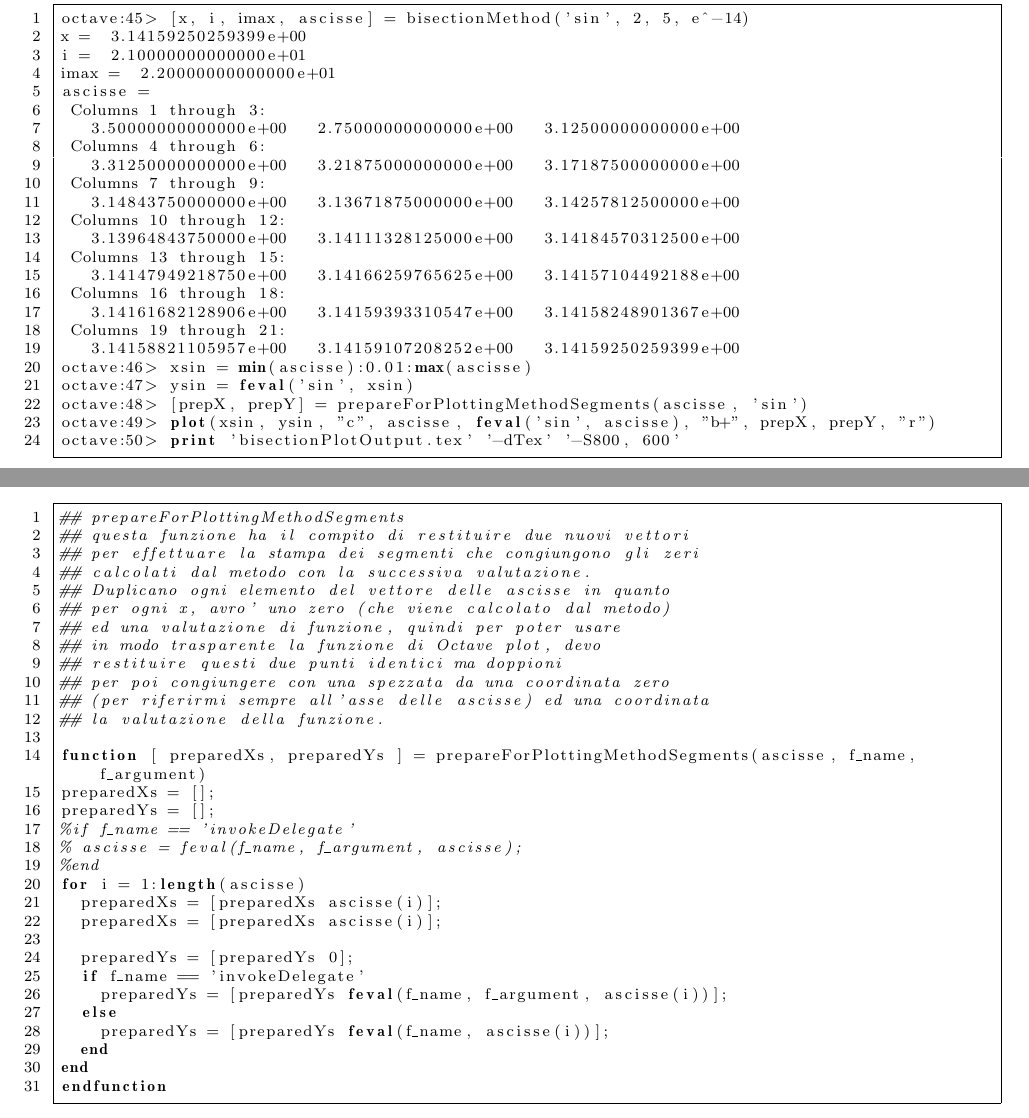
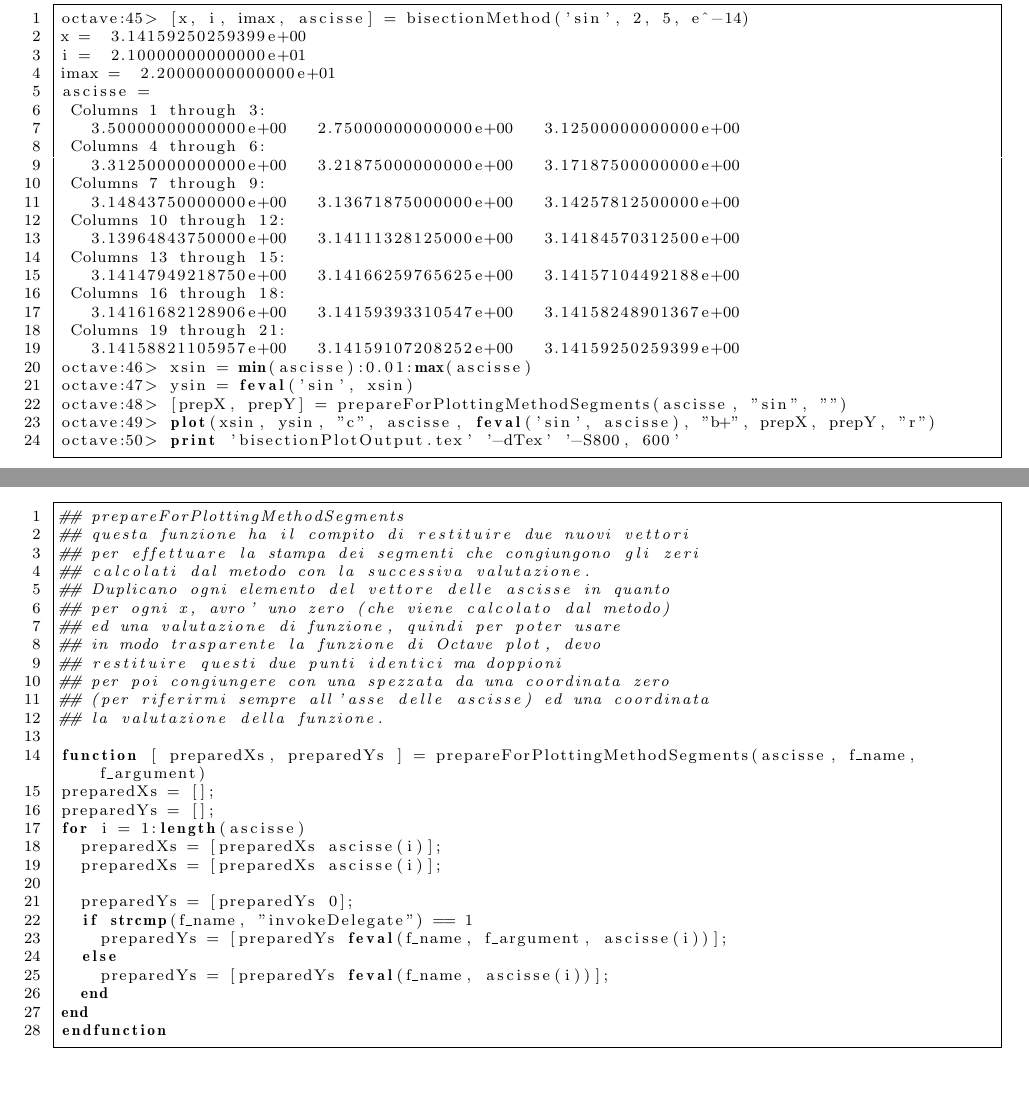
Before and after one commit to massimo-nocentini/CalcoloNumerico, a LaTeX document (Elaborato.tex, which reads RadiciEquazione/bisection/bisezione.tex, listings/chapterTwo/prepareForPlottingMethodSegments.m): two parts of pages 17 and 22 of 25, joined at a grey line, cut so that both start at the same text. Compiled offline with pdfLaTeX.

Commit message:
fixed an error into the prepareForPlottingMethodSegment, corrected using strcmp fixed the bisection methods to pass three variable instead of two at the prepareForPlottingMethodSegment object
git-svn-id: https://mnserver.homeunix.net/svn/MyRepository/Study/LaureaInformatica/SecondoAnno/Calcolo Numerico/Elaborato@518 a5b5ea6b-43ee-a641-ac96-51f52e225603

```diff
--- a/RadiciEquazione/bisection/bisezione.tex
+++ b/RadiciEquazione/bisection/bisezione.tex
@@ -49,7 +49,7 @@ ascisse =
    3.14158821105957e+00   3.14159107208252e+00   3.14159250259399e+00
 octave:46> xsin = min(ascisse):0.01:max(ascisse)
 octave:47> ysin = feval('sin', xsin)
-octave:48> [prepX, prepY] = prepareForPlottingMethodSegments(ascisse, 'sin')
+octave:48> [prepX, prepY] = prepareForPlottingMethodSegments(ascisse, "sin", "")
 octave:49> plot(xsin, ysin, "c", ascisse, feval('sin', ascisse), "b+", prepX, prepY, "r")
 octave:50> print 'bisectionPlotOutput.tex' '-dTex' '-S800, 600'
 \end{lstlisting}
--- a/listings/chapterTwo/prepareForPlottingMethodSegments.m
+++ b/listings/chapterTwo/prepareForPlottingMethodSegments.m
@@ -14,15 +14,12 @@
 function [ preparedXs, preparedYs ] = prepareForPlottingMethodSegments(ascisse, f_name, f_argument)
 preparedXs = [];
 preparedYs = [];
-%if f_name == 'invokeDelegate'
-%	ascisse = feval(f_name, f_argument, ascisse);
-%end
 for i = 1:length(ascisse)
 	preparedXs = [preparedXs ascisse(i)];
 	preparedXs = [preparedXs ascisse(i)];
 
 	preparedYs = [preparedYs 0];
-	if f_name == 'invokeDelegate'
+	if strcmp(f_name, "invokeDelegate") == 1
 		preparedYs = [preparedYs feval(f_name, f_argument, ascisse(i))];
 	else
 		preparedYs = [preparedYs feval(f_name, ascisse(i))];
```
Also changed, not shown: RadiciEquazione/bisection/bisezione.tex (2 more changed lines).
